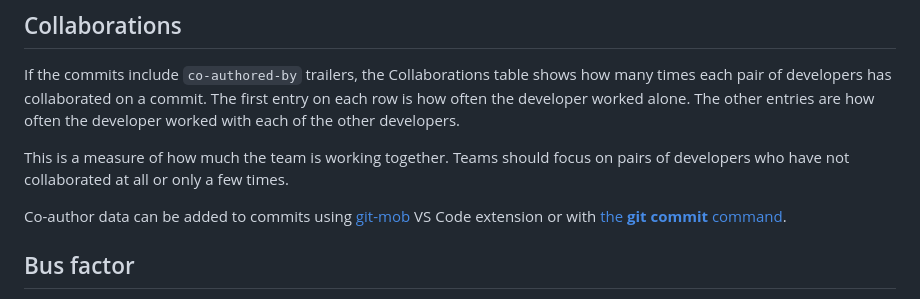
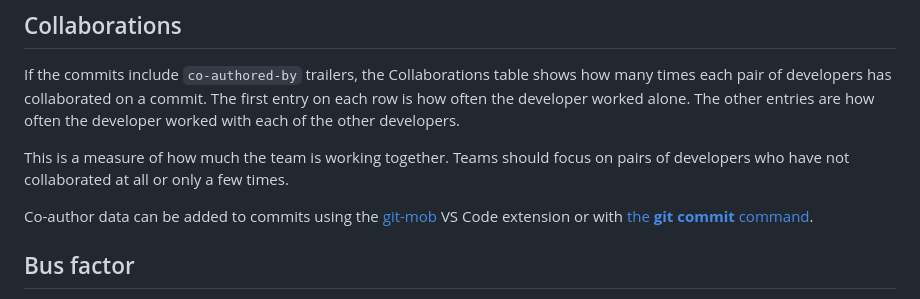
Before and after one commit to criesbeck/gitstats, a Markdown page: README.md, the part around the change. Drawn GitHub-style.

Commit message:
fix missing "the"

```diff
--- a/README.md
+++ b/README.md
@@ -53,7 +53,7 @@ If the commits include ``co-authored-by`` trailers, the Collaborations table sho
 This is a measure of how much the team is working together. Teams should focus on
 pairs of developers who have not collaborated at all or only a few times.
 
-Co-author data can be added to commits using
+Co-author data can be added to commits using the
 [git-mob](https://marketplace.visualstudio.com/items?itemName=RichardKotze.git-mob)
 VS Code extension or with
 [the **git commit** command](https://docs.github.com/en/pull-requests/committing-changes-to-your-project/creating-and-editing-commits/creating-a-commit-with-multiple-authors).
```
